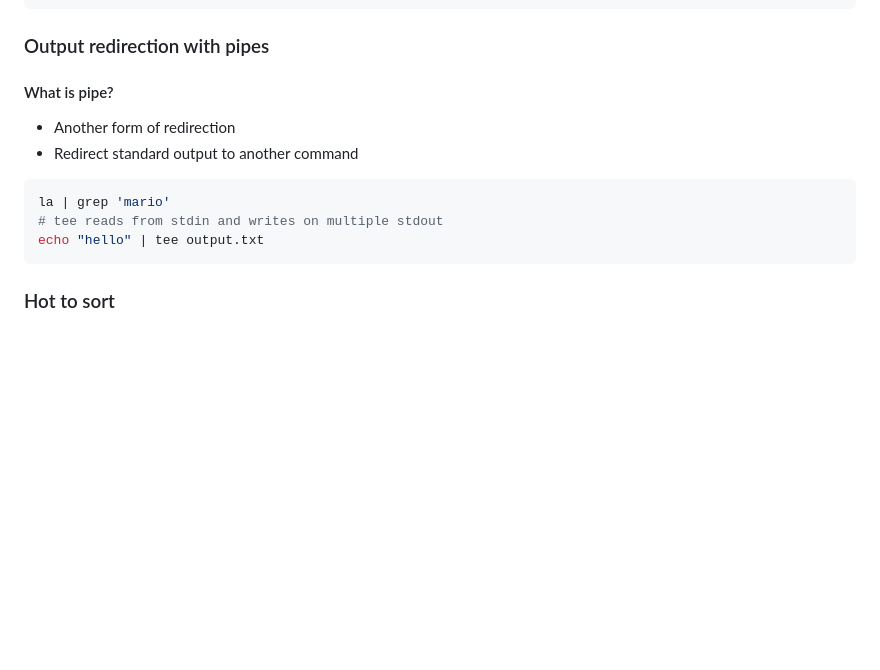
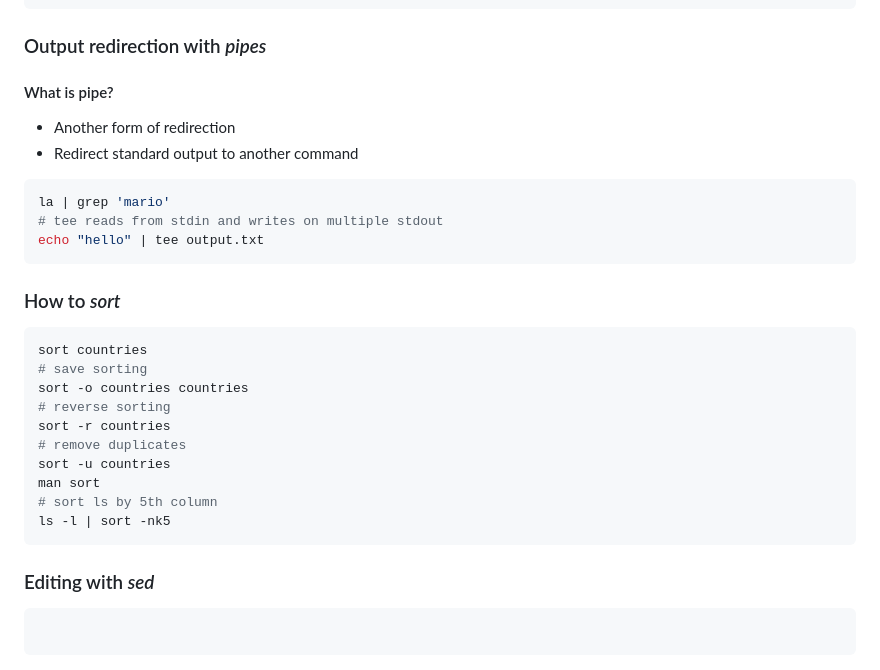
Before and after one commit to mariolazzari/learn-ubuntu, a Markdown page: README.md, the part around the change. Drawn GitHub-style; blank space fills up the shorter version.

Commit message:
Done lesson 41

````diff
--- a/README.md
+++ b/README.md
@@ -501,7 +501,7 @@ cat host_details.txt
 ls / >>files.txt
 ```
 
-### Output redirection with pipes
+### Output redirection with *pipes*
 
 #### What is pipe?
 
@@ -514,4 +514,23 @@ la | grep 'mario'
 echo "hello" | tee output.txt
 ```
 
-### Hot to sort
+### How to *sort*
+
+```sh
+sort countries
+# save sorting
+sort -o countries countries
+# reverse sorting
+sort -r countries
+# remove duplicates
+sort -u countries
+man sort
+# sort ls by 5th column
+ls -l | sort -nk5
+```
+
+### Editing with *sed*
+
+```sh
+
+```
````
